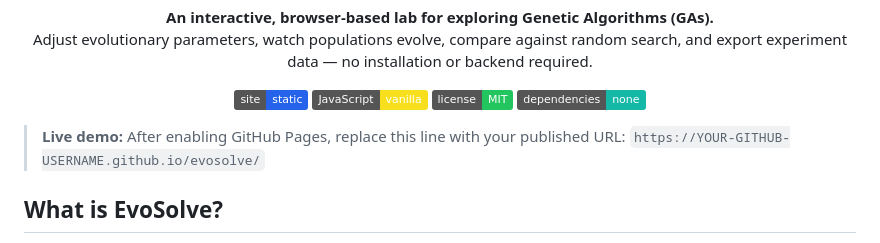
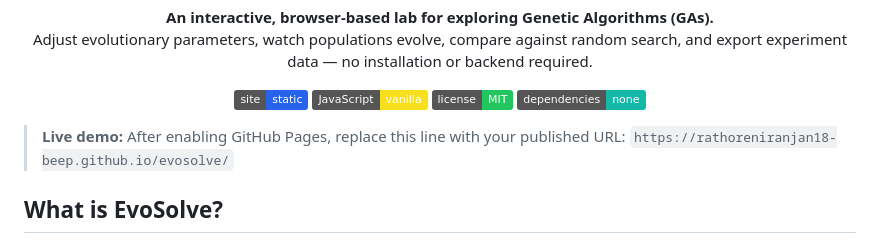
Before and after one commit to rathoreniranjan18-beep/evosolve, a Markdown page: README.md, the part around the change. GitHub-like rendering; badges without logos.

Commit message:
Update live demo URL in README.md

```diff
--- a/README.md
+++ b/README.md
@@ -12,7 +12,7 @@
   <img alt="No dependencies" src="https://img.shields.io/badge/dependencies-none-14b8a6">
 </p>
 
-> **Live demo:** After enabling GitHub Pages, replace this line with your published URL: `https://YOUR-GITHUB-USERNAME.github.io/evosolve/`
+> **Live demo:** After enabling GitHub Pages, replace this line with your published URL: `https://rathoreniranjan18-beep.github.io/evosolve/`
 
 ## What is EvoSolve?
 
```
